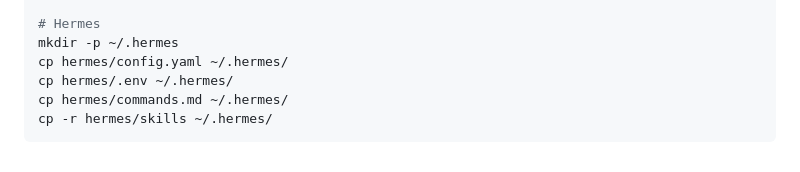
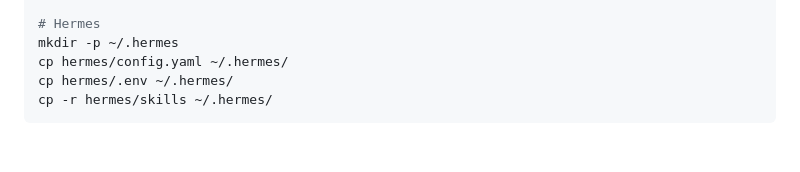
Before and after one commit to XyHalcyon/config-files, a Markdown page: README.md, the part around the change. Rendered like a GitHub page.

Commit message:
README: remove obsolete hermes/commands.md copy step

````diff
--- a/README.md
+++ b/README.md
@@ -214,6 +214,5 @@ cp pip/pip.conf ~/.config/pip/
 mkdir -p ~/.hermes
 cp hermes/config.yaml ~/.hermes/
 cp hermes/.env ~/.hermes/
-cp hermes/commands.md ~/.hermes/
 cp -r hermes/skills ~/.hermes/
 ```
````
